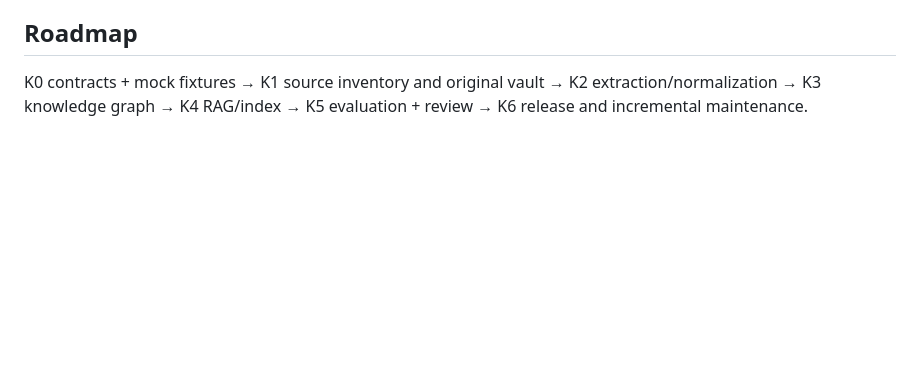
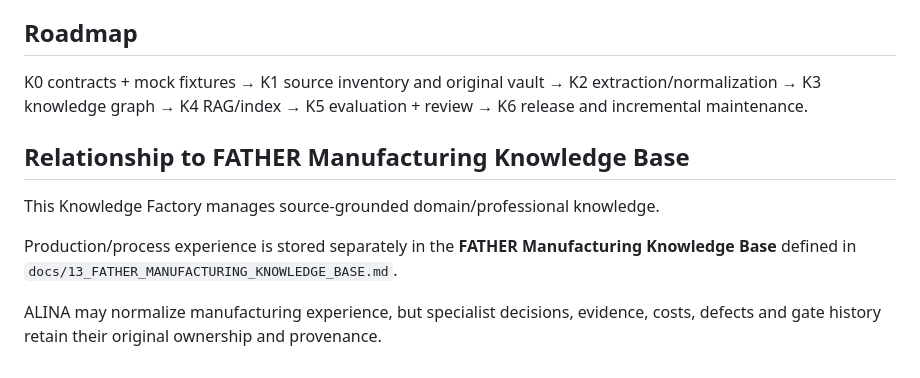
Before and after one commit to VictorKVS/FATHER-Universal-AI-Engine, a Markdown page: docs/11_ALINA_KNOWLEDGE_FACTORY.md, the part around the change. Rendered like a GitHub page; blank space fills up the shorter version.

Commit message:
docs: link knowledge factory to manufacturing experience KB

```diff
--- a/docs/11_ALINA_KNOWLEDGE_FACTORY.md
+++ b/docs/11_ALINA_KNOWLEDGE_FACTORY.md
@@ -57,3 +57,12 @@ KA-008 failed evaluation leaves previous approved release active.
 
 ## Roadmap
 K0 contracts + mock fixtures → K1 source inventory and original vault → K2 extraction/normalization → K3 knowledge graph → K4 RAG/index → K5 evaluation + review → K6 release and incremental maintenance.
+
+
+## Relationship to FATHER Manufacturing Knowledge Base
+
+This Knowledge Factory manages source-grounded domain/professional knowledge.
+
+Production/process experience is stored separately in the **FATHER Manufacturing Knowledge Base** defined in `docs/13_FATHER_MANUFACTURING_KNOWLEDGE_BASE.md`.
+
+ALINA may normalize manufacturing experience, but specialist decisions, evidence, costs, defects and gate history retain their original ownership and provenance.
```
